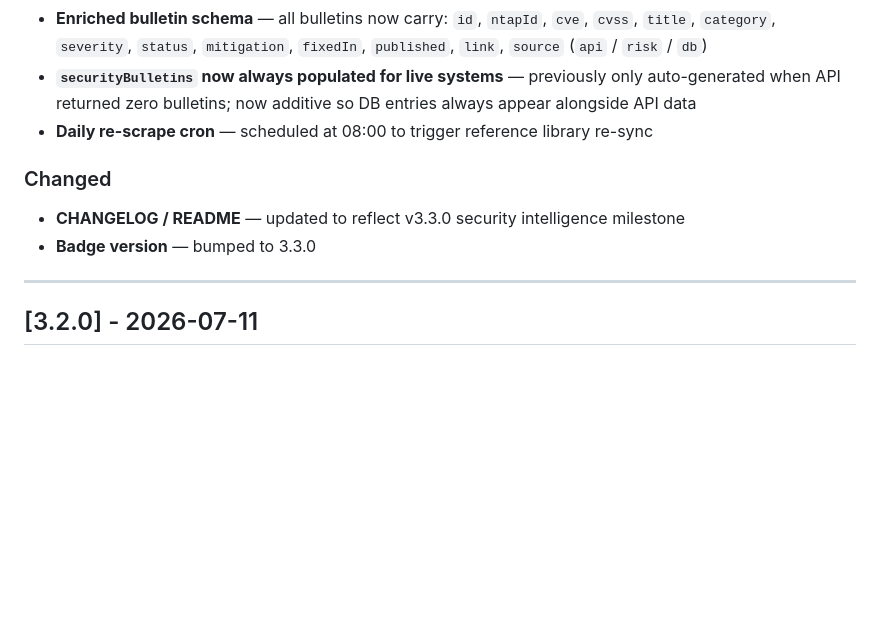
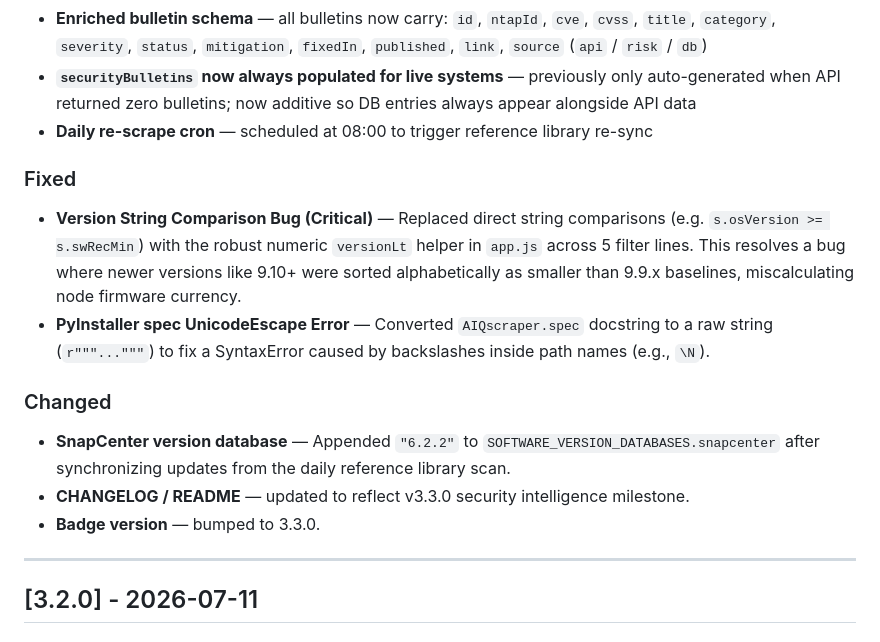
Before and after one commit to ebeauzec/AIQscraper, a Markdown page: CHANGELOG.md, the part around the change. Drawn GitHub-style; blank space fills up the shorter version.

Commit message:
docs(changelog): document snapcenter 6.2.2 sync, versionLt fix, and pyinstaller spec docstring fix

```diff
--- a/CHANGELOG.md
+++ b/CHANGELOG.md
@@ -56,9 +56,14 @@ and this project adheres to [Semantic Versioning](https://semver.org/spec/v2.0.0
 - **`securityBulletins` now always populated for live systems** — previously only auto-generated when API returned zero bulletins; now additive so DB entries always appear alongside API data
 - **Daily re-scrape cron** — scheduled at 08:00 to trigger reference library re-sync
 
+### Fixed
+- **Version String Comparison Bug (Critical)** — Replaced direct string comparisons (e.g. `s.osVersion >= s.swRecMin`) with the robust numeric `versionLt` helper in `app.js` across 5 filter lines. This resolves a bug where newer versions like 9.10+ were sorted alphabetically as smaller than 9.9.x baselines, miscalculating node firmware currency.
+- **PyInstaller spec UnicodeEscape Error** — Converted `AIQscraper.spec` docstring to a raw string (`r"""..."""`) to fix a SyntaxError caused by backslashes inside path names (e.g., `\N`).
+
 ### Changed
-- **CHANGELOG / README** — updated to reflect v3.3.0 security intelligence milestone
-- **Badge version** — bumped to 3.3.0
+- **SnapCenter version database** — Appended `"6.2.2"` to `SOFTWARE_VERSION_DATABASES.snapcenter` after synchronizing updates from the daily reference library scan.
+- **CHANGELOG / README** — updated to reflect v3.3.0 security intelligence milestone.
+- **Badge version** — bumped to 3.3.0.
 
 ---
 
```
